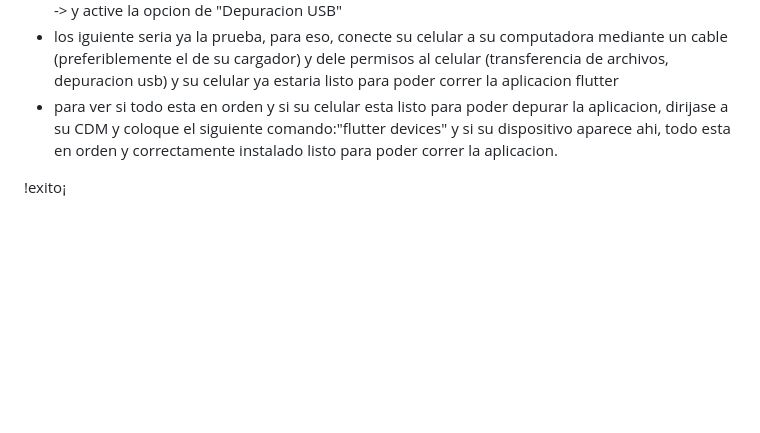
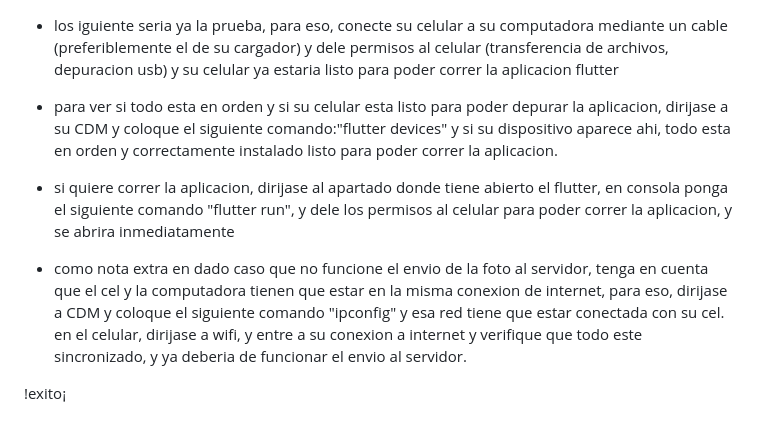
Before and after one commit to leyvapachecon-coder/detector_de_placas_api, a Markdown page: README.md, the part around the change. Drawn GitHub-style; blank space fills up the shorter version.

```diff
--- a/README.md
+++ b/README.md
@@ -41,4 +41,7 @@ Por ultimo, dentro del archivo llamado ""pubspec.yaml, dirijase hacia donde dice
   - los iguiente seria ya la prueba, para eso, conecte su celular a su computadora mediante un cable (preferiblemente el de su cargador) y dele permisos al celular (transferencia de           archivos, depuracion usb) y su celular ya estaria listo para poder correr la aplicacion flutter
   - para ver si todo esta en orden y si su celular esta listo para poder depurar la aplicacion, dirijase a su CDM y coloque el siguiente comando:"flutter devices" y si su dispositivo          aparece ahi, todo esta en orden y correctamente instalado listo para poder correr la aplicacion.
 
+ - si quiere correr la aplicacion, dirijase al apartado donde tiene abierto el flutter, en consola ponga el siguiente comando "flutter run", y dele los permisos al celular para poder correr la aplicacion, y se abrira inmediatamente
+ - como nota extra en dado caso que no funcione el envio de la foto al servidor, tenga en cuenta que el cel y la computadora tienen que estar en la misma conexion de internet, para eso, dirijase a CDM y coloque el siguiente comando "ipconfig" y esa red tiene que estar conectada con su cel. en el celular, dirijase a wifi, y entre a su conexion a internet y verifique que todo este sincronizado, y ya deberia de funcionar el envio al servidor.
+
   !exito¡
```
